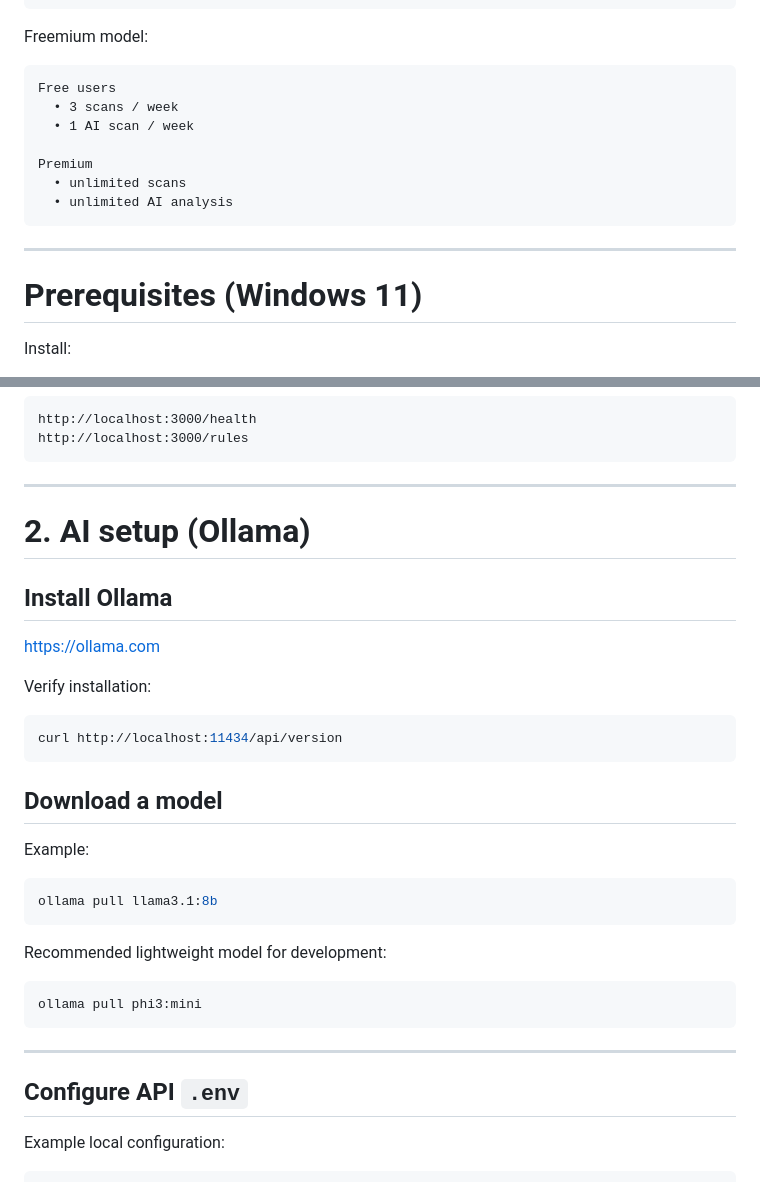
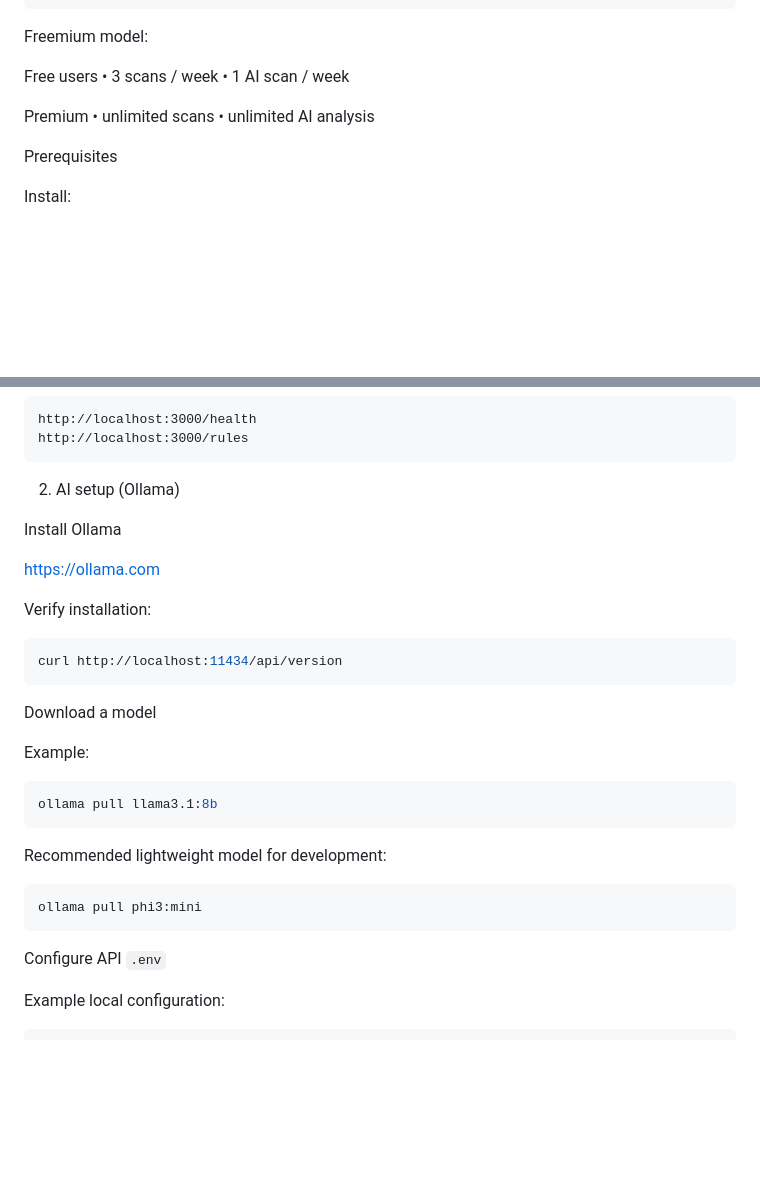
Before and after one commit to JamDesigns/AI-Scam-Shield, a Markdown page: README.md, 2 parts joined by grey strips. Rendered like a GitHub page; blank space fills up the shorter version.

````diff
--- a/README.md
+++ b/README.md
@@ -49,7 +47,6 @@ Final risk score + explanation
 
 Freemium model:
 
-```
 Free users
   • 3 scans / week
   • 1 AI scan / week
@@ -57,11 +54,8 @@ Free users
 Premium
   • unlimited scans
   • unlimited AI analysis
-```
 
----
-
-# Prerequisites (Windows 11)
+Prerequisites
 
 Install:
 
@@ -101,11 +93,9 @@ http://localhost:3000/health
 http://localhost:3000/rules
 ```
 
----
+2. AI setup (Ollama)
 
-# 2. AI setup (Ollama)
-
-## Install Ollama
+Install Ollama
 
 https://ollama.com
 
@@ -115,7 +105,7 @@ Verify installation:
 curl http://localhost:11434/api/version
 ```
 
-## Download a model
+Download a model
 
 Example:
 
@@ -129,9 +119,7 @@ Recommended lightweight model for development:
 ollama pull phi3:mini
 ```
 
----
-
-## Configure API `.env`
+Configure API `.env`
 
 Example local configuration:
 
````
Also changed, not shown: other parts of README.md (+13 -31 lines).
